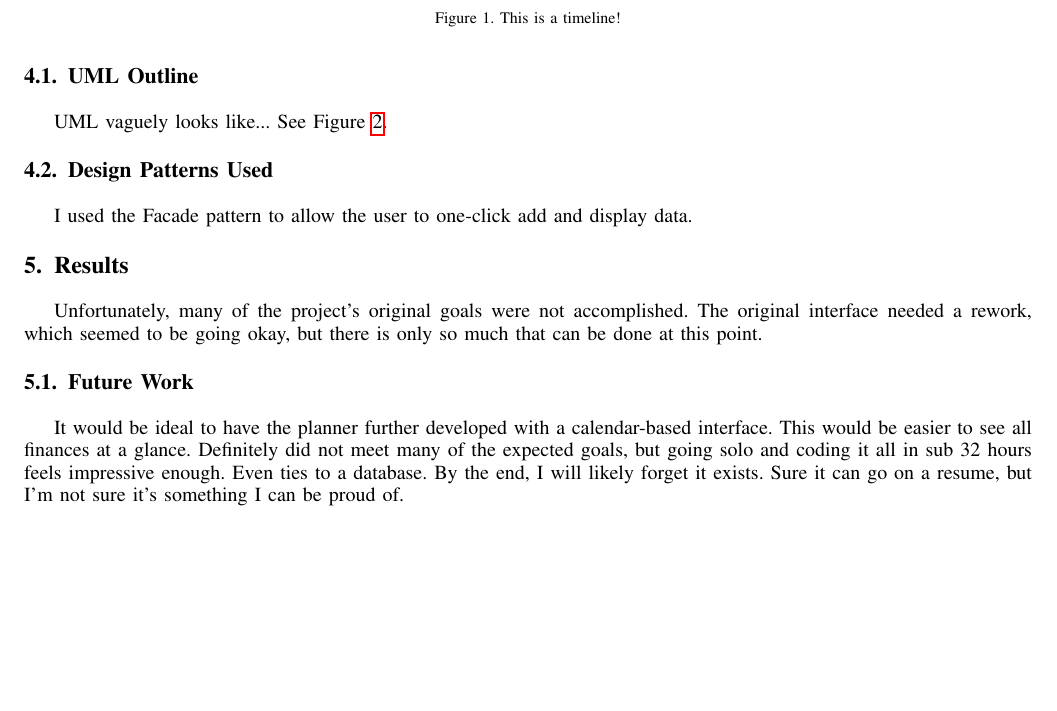
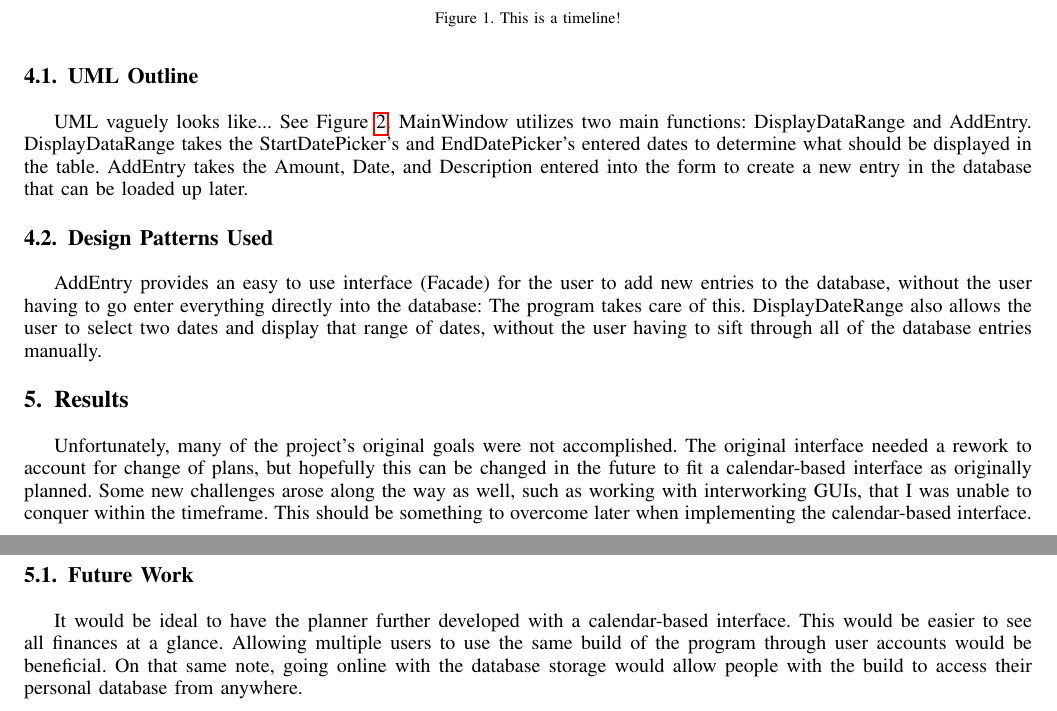
Before and after one commit to jondgons/Financial-Database-Manager, a LaTeX paper (Documentation/LaTeX Documentation/Documentation.tex): part of page 3 of 4 before the commit and two parts of pages 3 and 4 of 4 after it, the two joined at a grey line, cut so that both start at the same text, the shorter picture padded with empty space. Compiled offline with pdfLaTeX.

Commit message:
UML updated where relevant database entries expanded for demo purposes

```diff
--- a/Documentation/LaTeX Documentation/Documentation.tex
+++ b/Documentation/LaTeX Documentation/Documentation.tex
@@ -194,6 +198,6 @@ Date range selection utilizes two DatePickers for easy selection.
 
 \subsection{UML Outline}
-UML vaguely looks like... See Figure \ref{UML}.
+UML vaguely looks like... See Figure \ref{UML}. MainWindow utilizes two main functions: DisplayDataRange and AddEntry. DisplayDataRange takes the StartDatePicker's and EndDatePicker's entered dates to determine what should be displayed in the table. AddEntry takes the Amount, Date, and Description entered into the form to create a new entry in the database that can be loaded up later.
 
 \begin{figure}[ht!]
 \includegraphics[height=200px, width=500px]{FinancialDMDiagram.jpg}
@@ -208,15 +212,16 @@ UML vaguely looks like... See Figure \ref{UML}.
 %\end{figure}
 
 \subsection{Design Patterns Used}
-I used the Facade pattern to allow the user to one-click add and display data.
+AddEntry provides an easy to use interface (Facade) for the user to add new entries to the database, without the user having to go enter everything directly into the database: The program takes care of this.
+DisplayDateRange also allows the user to select two dates and display that range of dates, without the user having to sift through all of the database entries manually.
 
 \section{Results}
-Unfortunately, many of the project's original goals were not accomplished. The original interface needed a rework, which seemed to be going okay, but there is only so much that can be done at this point.
+Unfortunately, many of the project's original goals were not accomplished. The original interface needed a rework to account for change of plans, but hopefully this can be changed in the future to fit a calendar-based interface as originally planned. Some new challenges arose along the way as well, such as working with interworking GUIs, that I was unable to conquer within the timeframe. This should be something to overcome later when implementing the calendar-based interface.
 
 \subsection{Future Work}
 It would be ideal to have the planner further developed with a calendar-based interface. This would be easier to see all finances at a glance.
-Definitely did not meet many of the expected goals, but going solo and coding it all in sub 32 hours feels impressive enough. Even ties to a database.
-By the end, I will likely forget it exists. Sure it can go on a resume, but I'm not sure it's something I can be proud of.
+Allowing multiple users to use the same build of the program through user accounts would be beneficial.
+On that same note, going online with the database storage would allow people with the build to access their personal database from anywhere.
 
 % that's all folks
 \end{document}
```
Also changed, not shown: Documentation/LaTeX Documentation/Documentation.pdf, Documentation/LaTeX Documentation/FinancialDMDiagram.jpg, Documentation/LaTeX Documentation/Documentation.tex (14 more changed lines), 5 other files.
